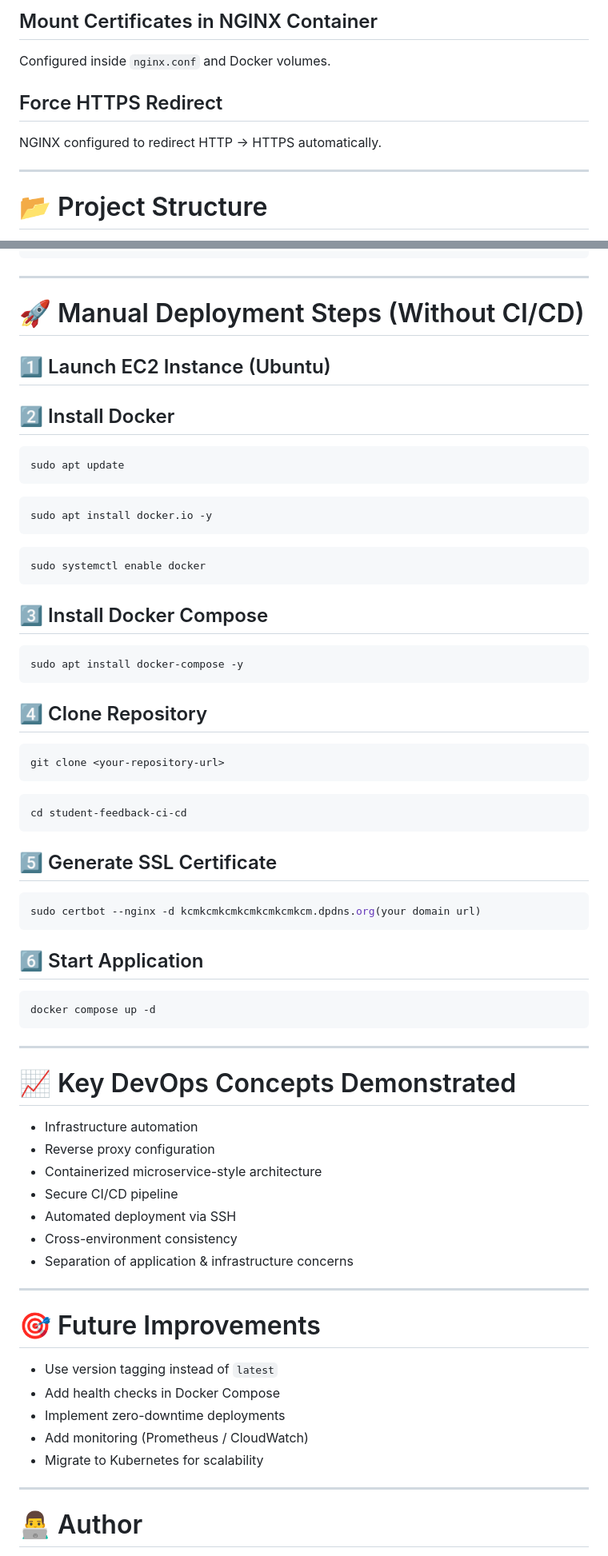
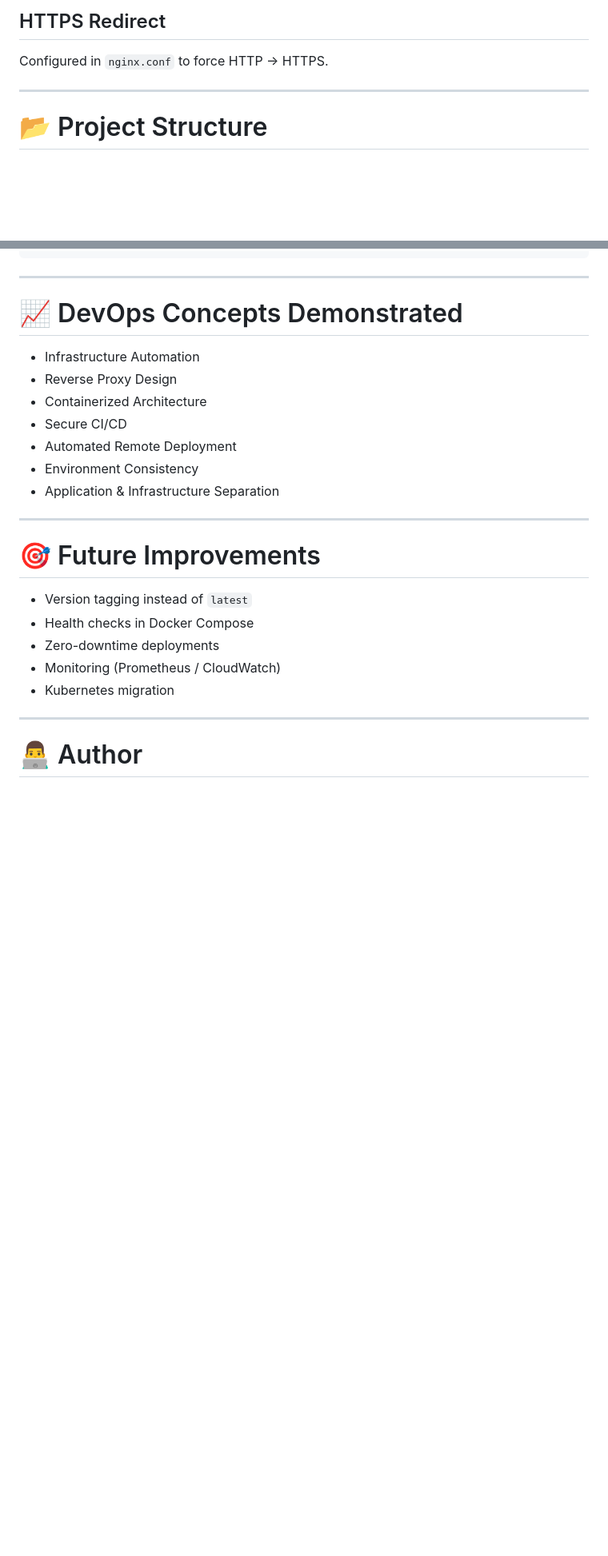
Before and after one commit to majid-gt/student-feedback-ci-cd, a Markdown page: README.md, 2 parts joined by grey strips. Shown at 80% size. Drawn GitHub-style; blank space fills up the shorter version.

````diff
--- a/README.md
+++ b/README.md
@@ -210,12 +252,7 @@ sudo certbot certonly --nginx -d kcmkcmkcmkcmkcmkcmkcm.dpdns.org(you domain url)
 ```
 
-## Mount Certificates in NGINX Container
-
-Configured inside `nginx.conf` and Docker volumes.
-
-## Force HTTPS Redirect
-
-NGINX configured to redirect HTTP → HTTPS automatically.
+## HTTPS Redirect
+Configured in `nginx.conf` to force HTTP → HTTPS.
 
 ---
 
@@ -242,73 +279,25 @@ student-feedback-ci-cd/
 
 ---
 
-# 🚀 Manual Deployment Steps (Without CI/CD)
+# 📈 DevOps Concepts Demonstrated
 
-## 1️⃣ Launch EC2 Instance (Ubuntu)
-
-## 2️⃣ Install Docker
-
-```bash
-sudo apt update
-```
-
-```bash
-sudo apt install docker.io -y
-```
-
-```bash
-sudo systemctl enable docker
-```
-
-## 3️⃣ Install Docker Compose
-
-```bash
-sudo apt install docker-compose -y
-```
-
-## 4️⃣ Clone Repository
-
-```bash
-git clone <your-repository-url>
-```
-
-```bash
-cd student-feedback-ci-cd
-```
-
-## 5️⃣ Generate SSL Certificate
-
-```bash
-sudo certbot --nginx -d kcmkcmkcmkcmkcmkcmkcm.dpdns.org(your domain url)
-```
-
-## 6️⃣ Start Application
-
-```bash
-docker compose up -d
-```
-
----
-
-# 📈 Key DevOps Concepts Demonstrated
-
-- Infrastructure automation
-- Reverse proxy configuration
-- Containerized microservice-style architecture
-- Secure CI/CD pipeline
-- Automated deployment via SSH
-- Cross-environment consistency
-- Separation of application & infrastructure concerns
+- Infrastructure Automation
+- Reverse Proxy Design
+- Containerized Architecture
+- Secure CI/CD
+- Automated Remote Deployment
+- Environment Consistency
+- Application & Infrastructure Separation
 
 ---
 
 # 🎯 Future Improvements
 
-- Use version tagging instead of `latest`
-- Add health checks in Docker Compose
-- Implement zero-downtime deployments
-- Add monitoring (Prometheus / CloudWatch)
-- Migrate to Kubernetes for scalability
+- Version tagging instead of `latest`
+- Health checks in Docker Compose
+- Zero-downtime deployments
+- Monitoring (Prometheus / CloudWatch)
+- Kubernetes migration
 
 ---
 
````
Also changed, not shown: other parts of README.md (+88 -46 lines).
